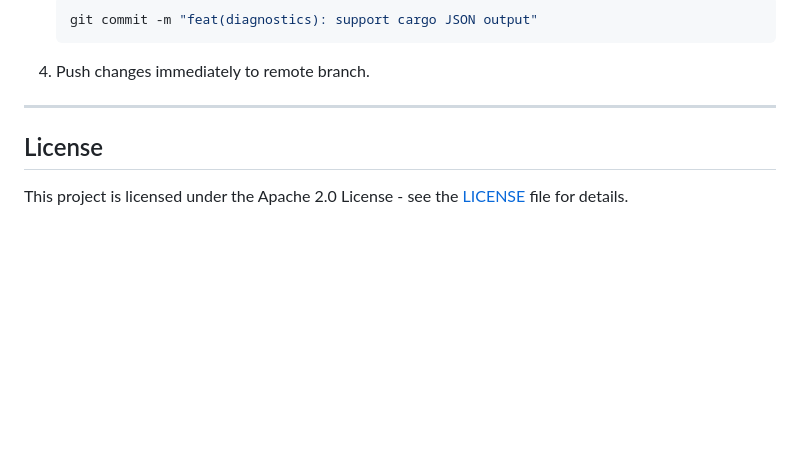
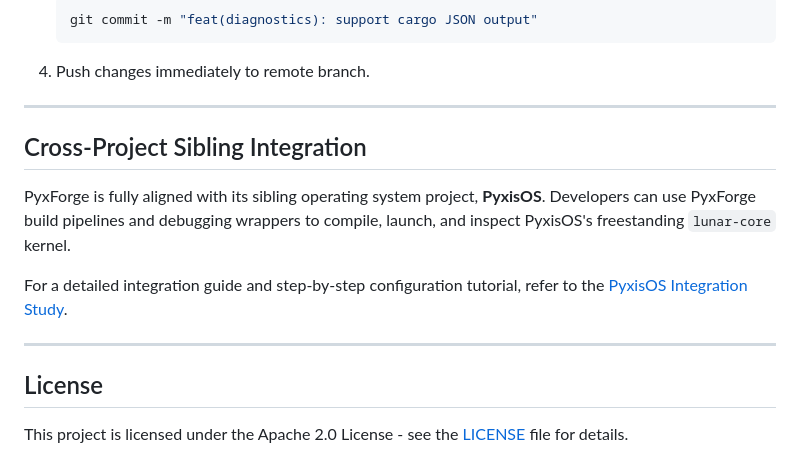
Before and after one commit to obstinix/PyxForge, a Markdown page: README.md, the part around the change. Drawn GitHub-style; blank space fills up the shorter version.

Commit message:
docs: document PyxisOS cross-project relationship in root README
Update README.md to add a dedicated section pointing developers to the new PyxisOS integration and build profiling documentation.

```diff
--- a/README.md
+++ b/README.md
@@ -215,6 +215,14 @@ Please read [CONTRIBUTING.md](CONTRIBUTING.md) for style guides, commits format,
 
 ---
 
+## Cross-Project Sibling Integration
+
+PyxForge is fully aligned with its sibling operating system project, **PyxisOS**. Developers can use PyxForge build pipelines and debugging wrappers to compile, launch, and inspect PyxisOS's freestanding `lunar-core` kernel.
+
+For a detailed integration guide and step-by-step configuration tutorial, refer to the [PyxisOS Integration Study](docs/cross-project/pyxisos-integration.md).
+
+---
+
 ## License
 
 This project is licensed under the Apache 2.0 License - see the [LICENSE](LICENSE) file for details.
```
